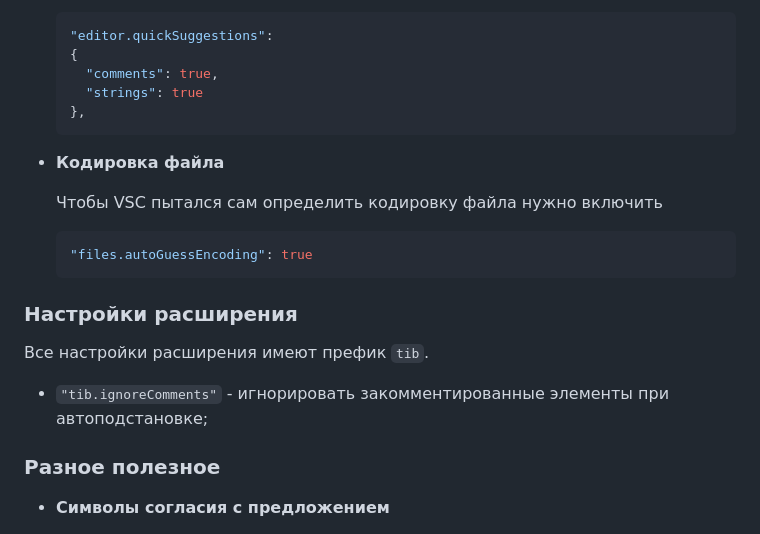
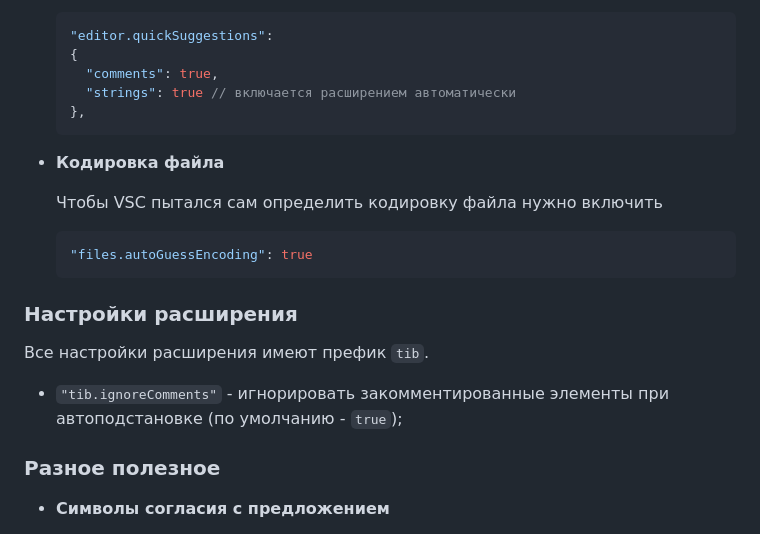
Before and after one commit to tiburon-research/vsc-xml-plugin, a Markdown page: README.md, the part around the change printed below. Drawn GitHub-style.

````diff
--- a/README.md
+++ b/README.md
@@ -26,7 +26,7 @@
   "editor.quickSuggestions":
   {
     "comments": true,
-    "strings": true
+    "strings": true // включается расширением автоматически
   },
   ```
 
@@ -41,7 +41,7 @@
 
 Все настройки расширения имеют префик `tib`.
 
-- `"tib.ignoreComments"` - игнорировать закомментированные элементы при автоподстановке;
+- `"tib.ignoreComments"` - игнорировать закомментированные элементы при автоподстановке (по умолчанию - `true`);
 
 ### Разное полезное
 
````
Also changed, not shown: other parts of README.md (+53 -14 lines), stuff/colored_comments.jpg (added), stuff/multipaste.gif (added), stuff/system.static.jpg (added).
